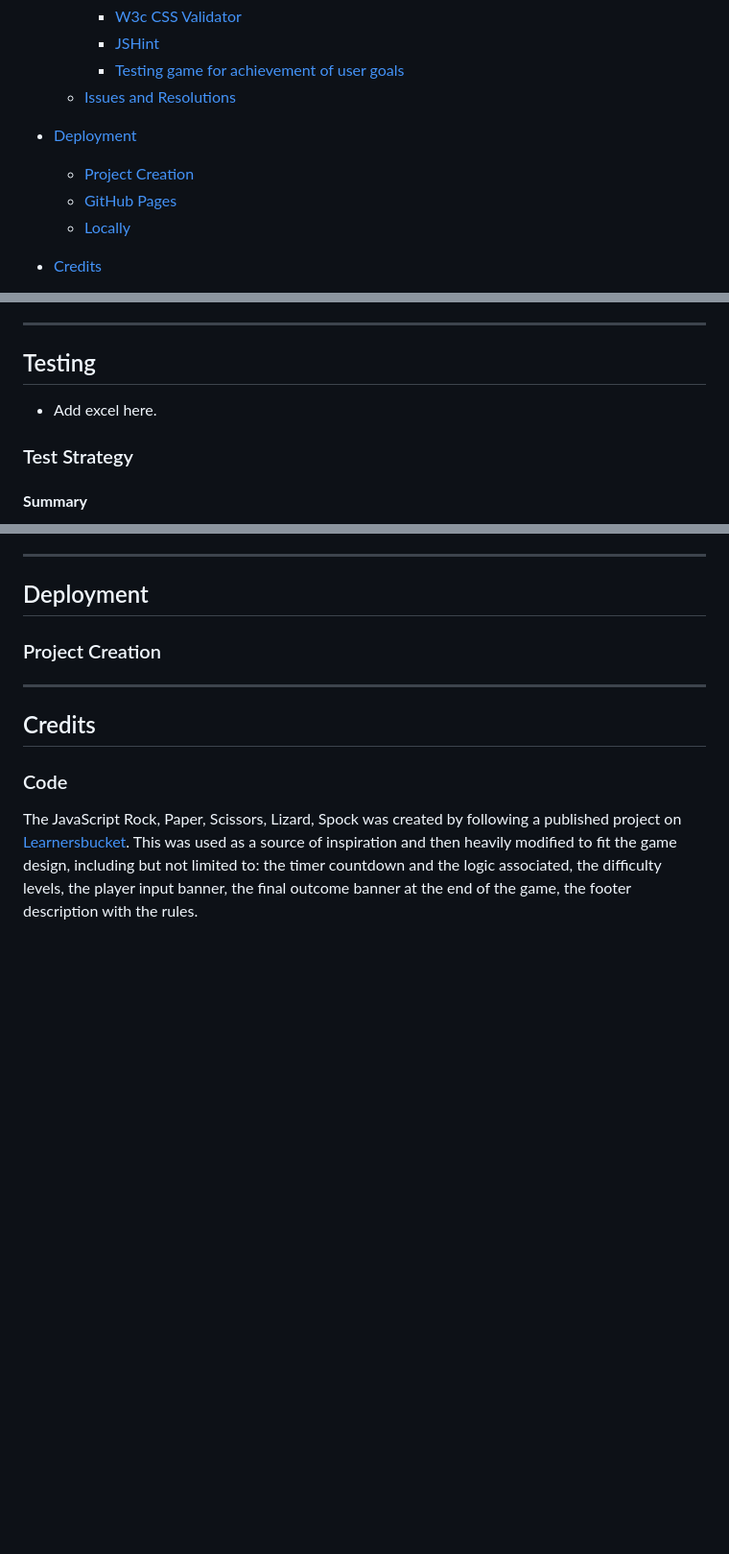
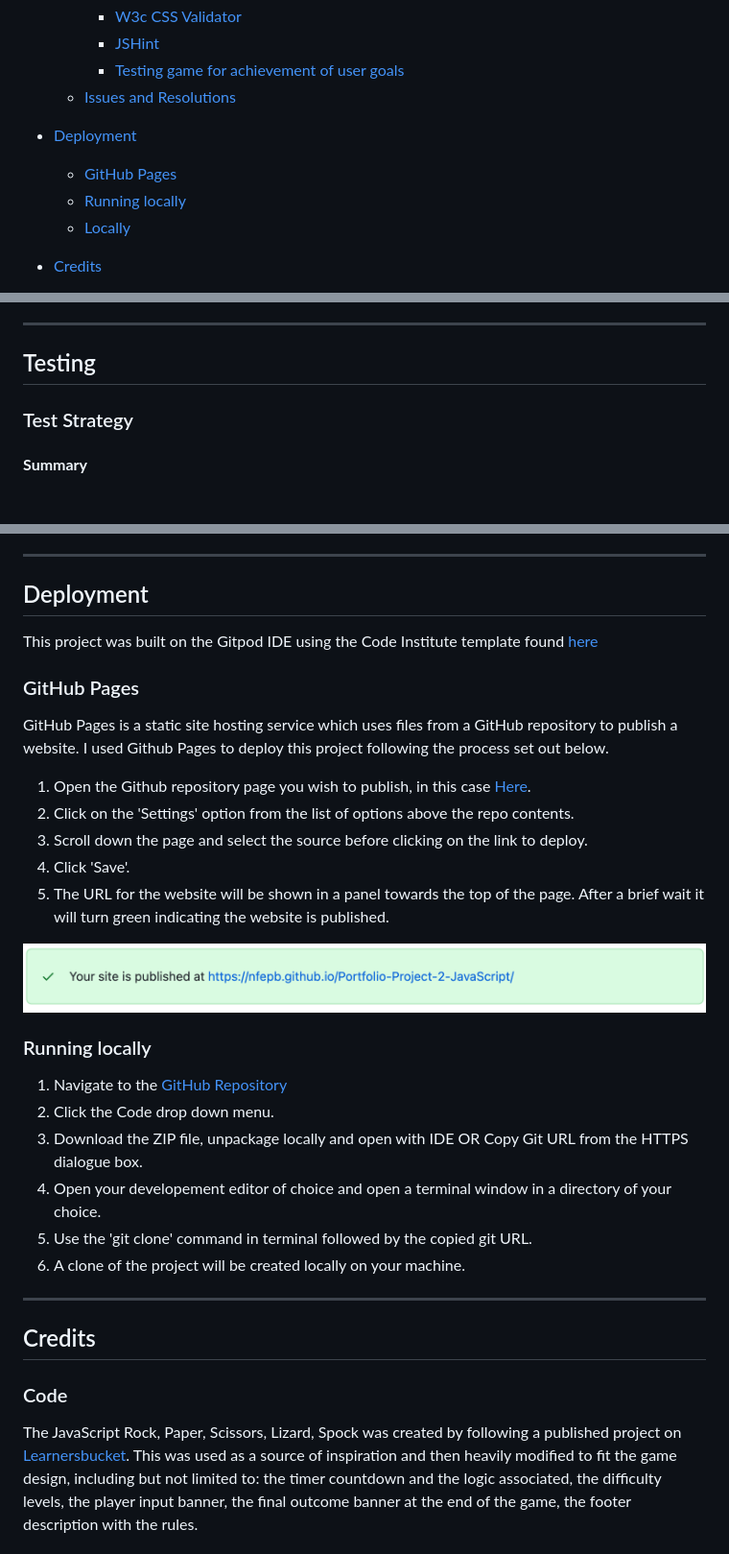
Before and after one commit to Code-Institute-Submissions/nfepb-Portfolio-Project-2-JavaScript_DecResub, a Markdown page: README.md, 3 parts joined by grey strips. Shown: that part at 96% size. Rendered like a GitHub page; pictures changed too: assets/images/repo-published.png (added); blank space fills up the shorter version.

Commit message:
Add deployment steps of the project

```diff
--- a/README.md
+++ b/README.md
@@ -40,8 +40,8 @@ The aim of the game is to win 5 rounds. After providing his/her/their name, the
   - [Issues and Resolutions](#Issues-and-Resolutions-to-issues-found-during-testing)
 
 - [Deployment](#Deployment)
-  - [Project Creation](#Project-Creation)
   - [GitHub Pages](#Using-Github-Pages)
+  - [Running locally](#running-locally)
   - [Locally](Run-Locally)
 - [Credits](#Credits)
 
@@ -296,8 +296,6 @@ The logo displayed at the top of the page is a free icon. It can be found on the
 
 ## Testing
 
-- Add excel here. <br>
-
 ### Test Strategy
 
 #### **Summary**
@@ -369,7 +367,28 @@ The Javascript file was validated using JSHint, with the following result. The N
 
 ## Deployment
 
-### Project Creation
+This project was built on the Gitpod IDE using the Code Institute template found [here](https://github.com/Code-Institute-Org/gitpod-full-template)
+
+### GitHub Pages
+
+GitHub Pages is a static site hosting service which uses files from a GitHub repository to publish a website. I used Github Pages to deploy this project following the process set out below.
+
+1. Open the Github repository page you wish to publish, in this case [Here](https://github.com/nfepb/Portfolio-Project-2-JavaScript).
+1. Click on the 'Settings' option from the list of options above the repo contents.
+1. Scroll down the page and select the source before clicking on the link to deploy.
+1. Click 'Save'.
+1. The URL for the website will be shown in a panel towards the top of the page. After a brief wait it will turn green indicating the website is published.
+
+![github-page-published](assets/images/repo-published.png)<br>
+
+### Running locally
+
+1. Navigate to the [GitHub Repository](https://github.com/nfepb/Portfolio-Project-2-JavaScript)
+1. Click the Code drop down menu.
+1. Download the ZIP file, unpackage locally and open with IDE OR Copy Git URL from the HTTPS dialogue box.
+1. Open your developement editor of choice and open a terminal window in a directory of your choice.
+1. Use the 'git clone' command in terminal followed by the copied git URL.
+1. A clone of the project will be created locally on your machine.
 
 ---
 
```
